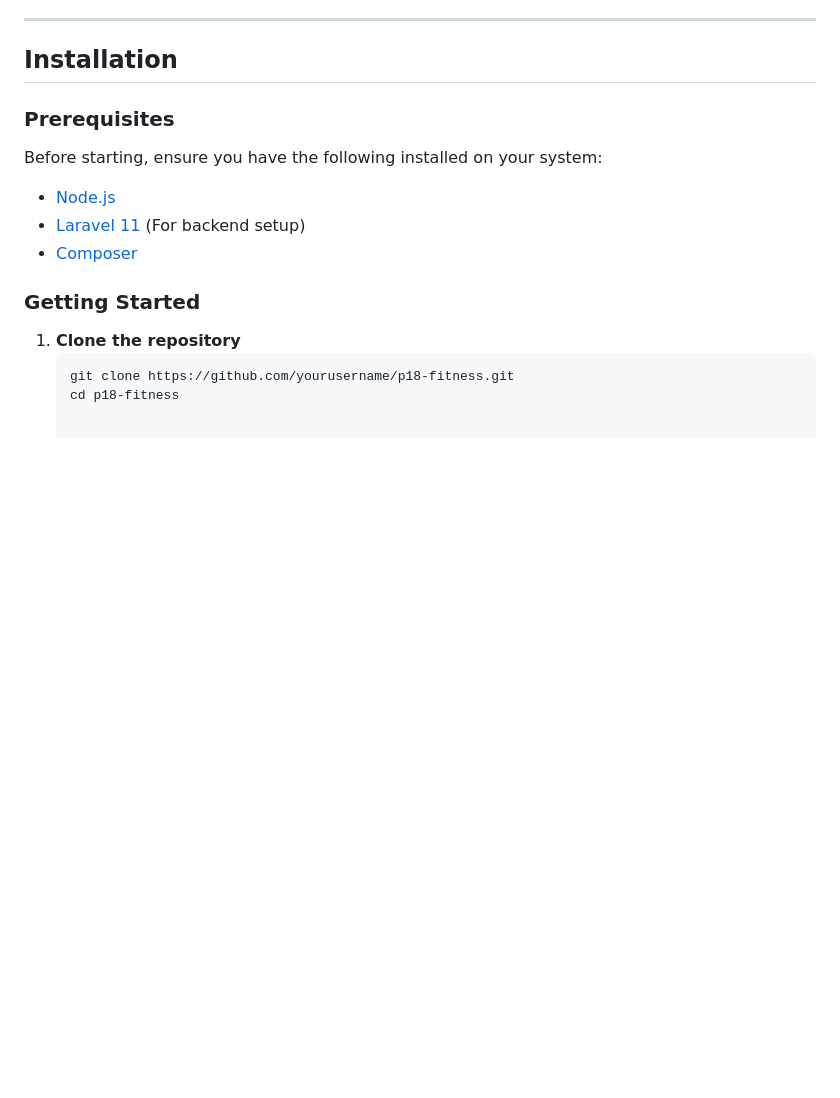
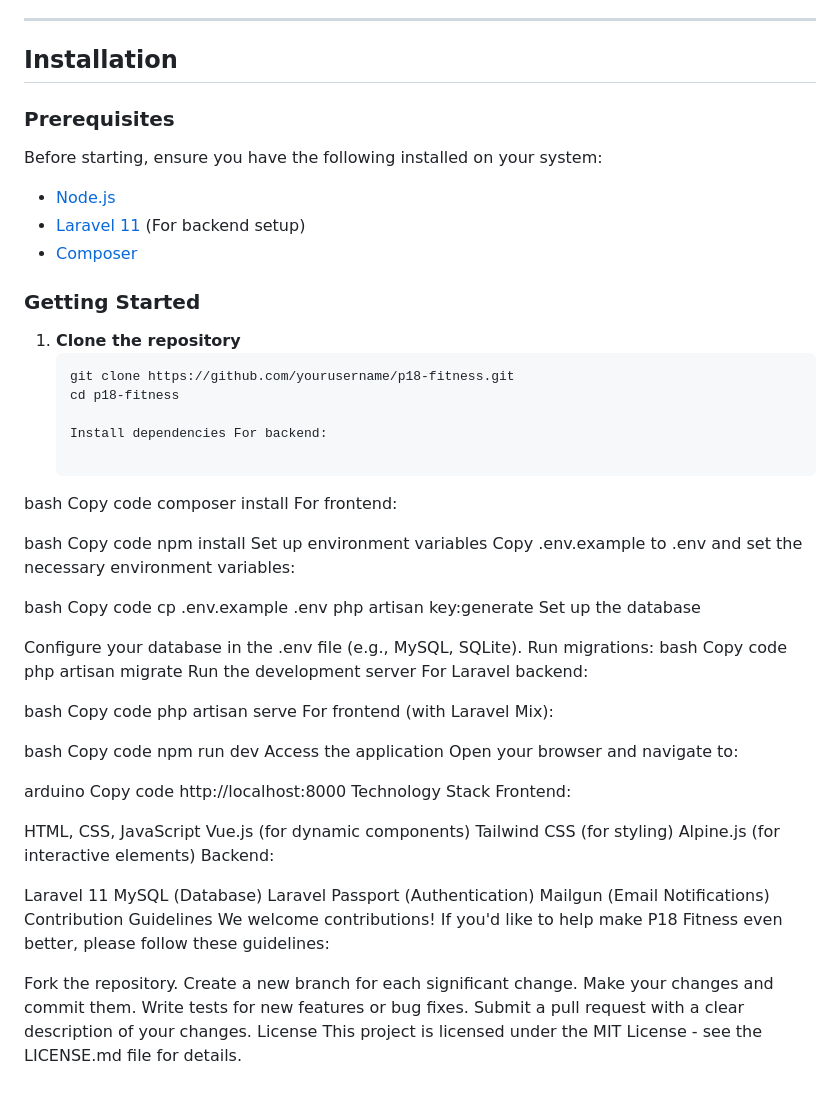
Before and after one commit to minhaaj-t/P18-Fitness-Web-App, a Markdown page: README.md, the part around the change. Drawn GitHub-style; blank space fills up the shorter version.

````diff
--- a/README.md
+++ b/README.md
@@ -59,3 +59,65 @@ Before starting, ensure you have the following installed on your system:
    ```bash
    git clone https://github.com/yourusername/p18-fitness.git
    cd p18-fitness
+
+   Install dependencies For backend:
+
+bash
+Copy code
+composer install
+For frontend:
+
+bash
+Copy code
+npm install
+Set up environment variables Copy .env.example to .env and set the necessary environment variables:
+
+bash
+Copy code
+cp .env.example .env
+php artisan key:generate
+Set up the database
+
+Configure your database in the .env file (e.g., MySQL, SQLite).
+Run migrations:
+bash
+Copy code
+php artisan migrate
+Run the development server For Laravel backend:
+
+bash
+Copy code
+php artisan serve
+For frontend (with Laravel Mix):
+
+bash
+Copy code
+npm run dev
+Access the application Open your browser and navigate to:
+
+arduino
+Copy code
+http://localhost:8000
+Technology Stack
+Frontend:
+
+HTML, CSS, JavaScript
+Vue.js (for dynamic components)
+Tailwind CSS (for styling)
+Alpine.js (for interactive elements)
+Backend:
+
+Laravel 11
+MySQL (Database)
+Laravel Passport (Authentication)
+Mailgun (Email Notifications)
+Contribution Guidelines
+We welcome contributions! If you'd like to help make P18 Fitness even better, please follow these guidelines:
+
+Fork the repository.
+Create a new branch for each significant change.
+Make your changes and commit them.
+Write tests for new features or bug fixes.
+Submit a pull request with a clear description of your changes.
+License
+This project is licensed under the MIT License - see the LICENSE.md file for details.
````
